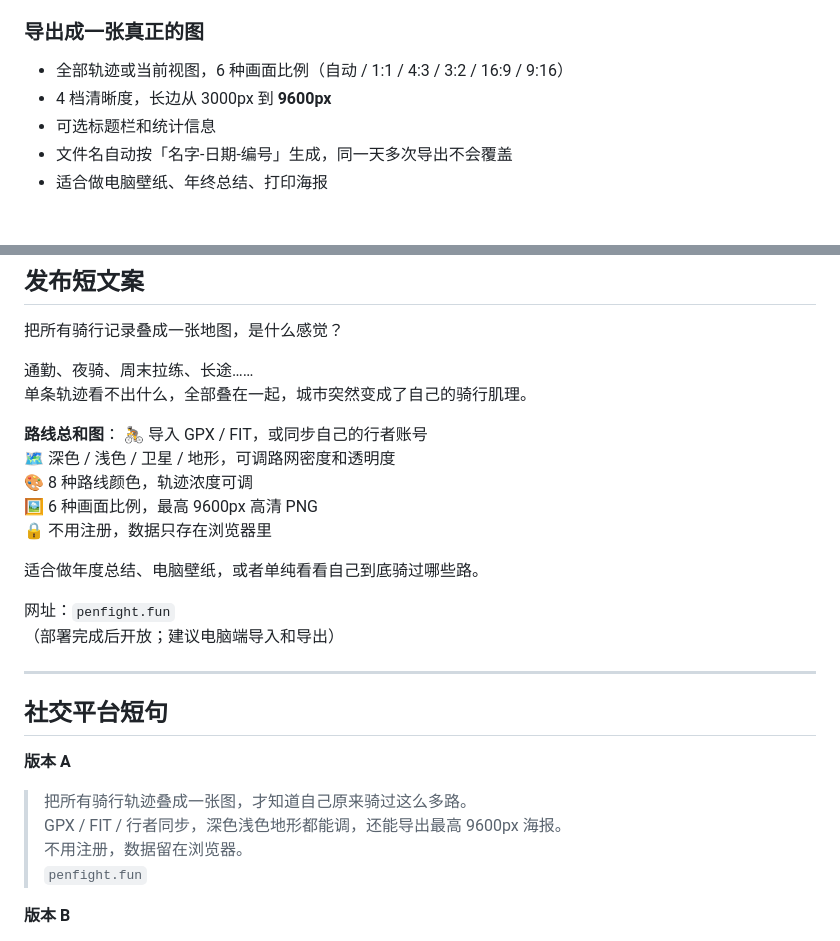
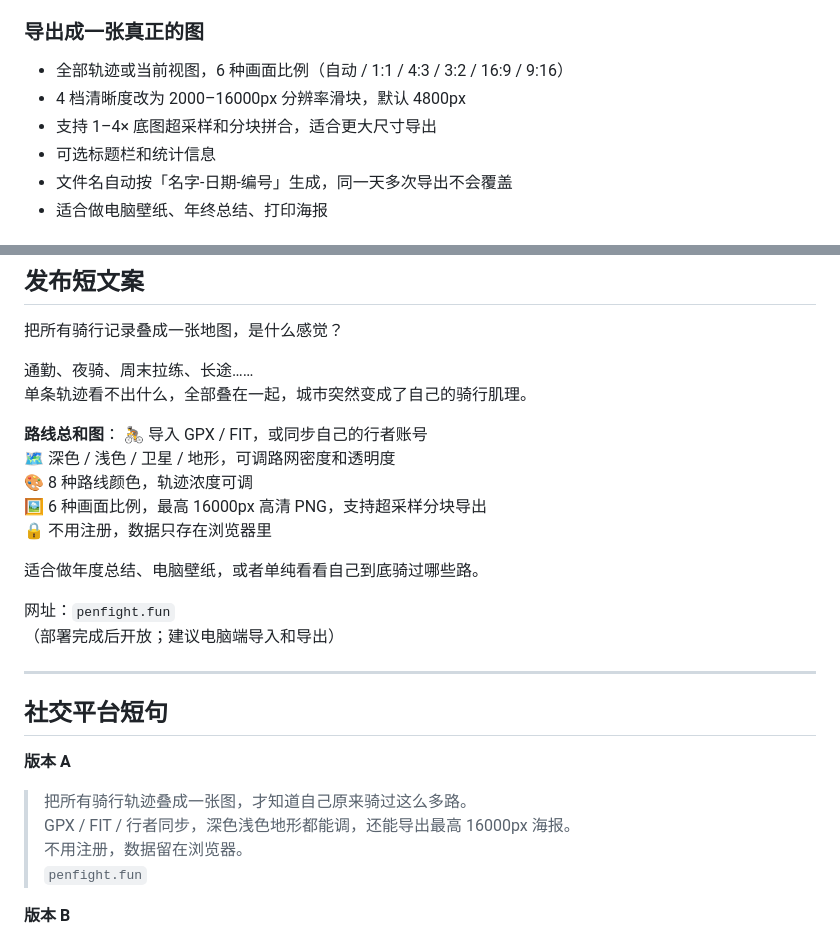
Before and after one commit to L1tton/LittonHeatmap, a Markdown page: PROMO.md, 2 parts joined by grey strips. Rendered like a GitHub page.

Commit message:
Expand export supersampling and resolution range

```diff
--- a/PROMO.md
+++ b/PROMO.md
@@ -45,7 +45,8 @@
 ### 导出成一张真正的图
 
 - 全部轨迹或当前视图，6 种画面比例（自动 / 1:1 / 4:3 / 3:2 / 16:9 / 9:16）
-- 4 档清晰度，长边从 3000px 到 **9600px**
+- 4 档清晰度改为 2000–16000px 分辨率滑块，默认 4800px
+- 支持 1–4× 底图超采样和分块拼合，适合更大尺寸导出
 - 可选标题栏和统计信息
 - 文件名自动按「名字-日期-编号」生成，同一天多次导出不会覆盖
 - 适合做电脑壁纸、年终总结、打印海报
@@ -78,7 +79,7 @@
 🚴 导入 GPX / FIT，或同步自己的行者账号
 🗺️ 深色 / 浅色 / 卫星 / 地形，可调路网密度和透明度
 🎨 8 种路线颜色，轨迹浓度可调
-🖼️ 6 种画面比例，最高 9600px 高清 PNG
+🖼️ 6 种画面比例，最高 16000px 高清 PNG，支持超采样分块导出
 🔒 不用注册，数据只存在浏览器里
 
 适合做年度总结、电脑壁纸，或者单纯看看自己到底骑过哪些路。
@@ -93,7 +94,7 @@
 **版本 A**
 
 > 把所有骑行轨迹叠成一张图，才知道自己原来骑过这么多路。
-> GPX / FIT / 行者同步，深色浅色地形都能调，还能导出最高 9600px 海报。
+> GPX / FIT / 行者同步，深色浅色地形都能调，还能导出最高 16000px 海报。
 > 不用注册，数据留在浏览器。
 > `penfight.fun`
 
```
